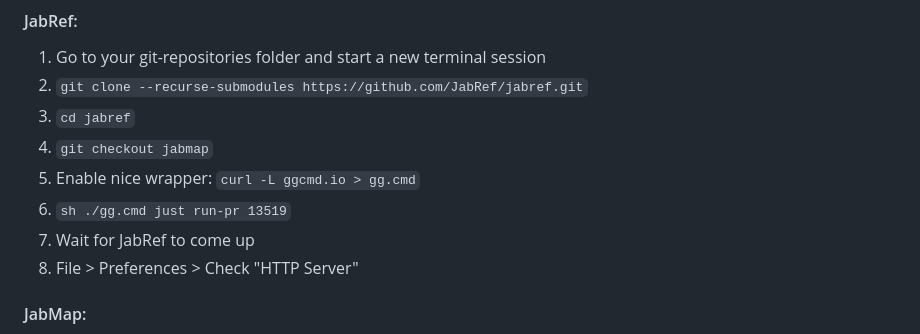
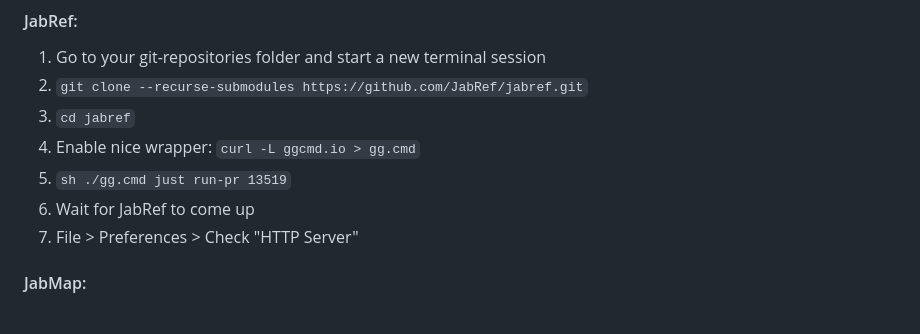
Before and after one commit to JabRef/jabmap, a Markdown page: README.md, the part around the change. Drawn GitHub-style.

```diff
--- a/README.md
+++ b/README.md
@@ -28,11 +28,10 @@ A little terminal magic is required, but don't worry, we have the commands all l
 1. Go to your git-repositories folder and start a new terminal session
 2. `git clone --recurse-submodules https://github.com/JabRef/jabref.git`
 3. `cd jabref`
-4. `git checkout jabmap`
-5. Enable nice wrapper: `curl -L ggcmd.io > gg.cmd`
-6. `sh ./gg.cmd just run-pr 13519`
-7. Wait for JabRef to come up
-8. File > Preferences > Check "HTTP Server"
+4. Enable nice wrapper: `curl -L ggcmd.io > gg.cmd`
+5. `sh ./gg.cmd just run-pr 13519`
+6. Wait for JabRef to come up
+7. File > Preferences > Check "HTTP Server"
 
 #### JabMap:
 
```
